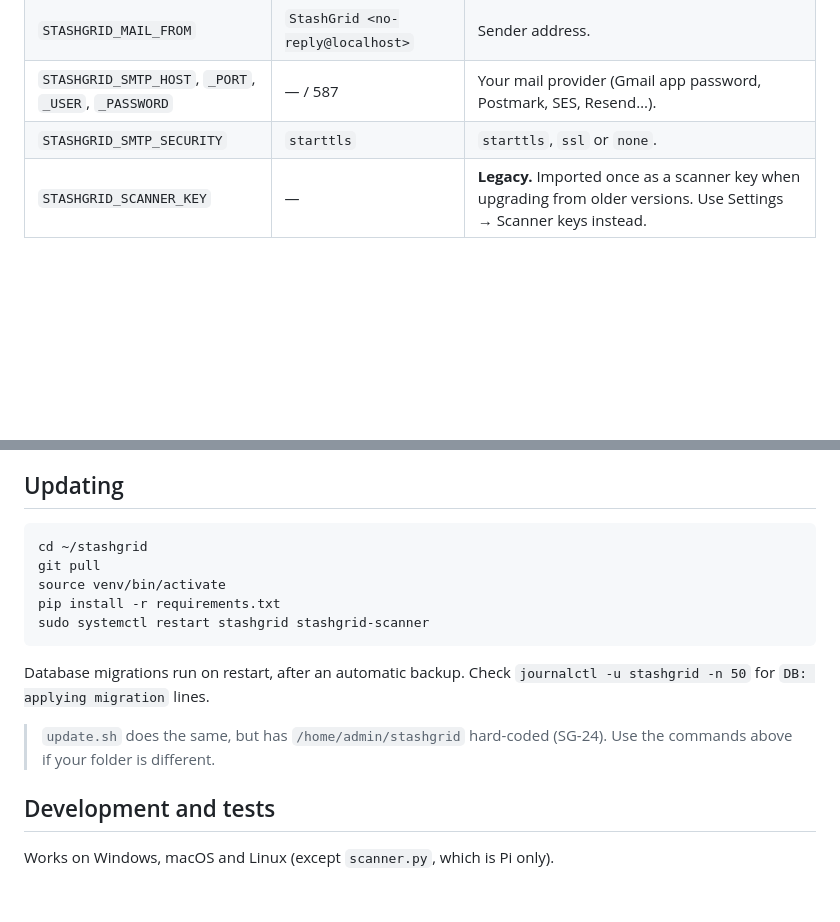
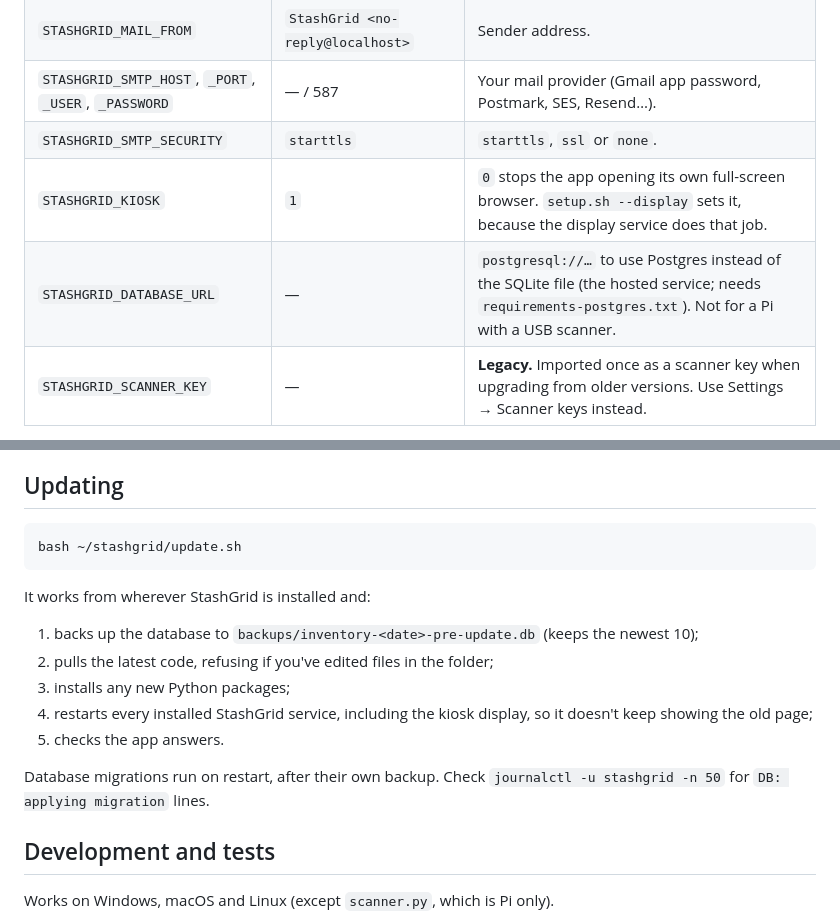
Before and after one commit to erickson-devin/stashgrid, a Markdown page: README.md, 2 parts joined by grey strips. Drawn GitHub-style; blank space fills up the shorter version.

````diff
--- a/README.md
+++ b/README.md
@@ -127,6 +130,8 @@ Then `sudo systemctl restart stashgrid`. (A single config file is planned in SG-
 | `STASHGRID_MAIL_FROM` | `StashGrid <no-reply@localhost>` | Sender address. |
 | `STASHGRID_SMTP_HOST`, `_PORT`, `_USER`, `_PASSWORD` | — / 587 | Your mail provider (Gmail app password, Postmark, SES, Resend…). |
 | `STASHGRID_SMTP_SECURITY` | `starttls` | `starttls`, `ssl` or `none`. |
+| `STASHGRID_KIOSK` | `1` | `0` stops the app opening its own full-screen browser. `setup.sh --display` sets it, because the display service does that job. |
+| `STASHGRID_DATABASE_URL` | — | `postgresql://…` to use Postgres instead of the SQLite file (the hosted service; needs `requirements-postgres.txt`). Not for a Pi with a USB scanner. |
 | `STASHGRID_SCANNER_KEY` | — | **Legacy.** Imported once as a scanner key when upgrading from older versions. Use Settings → Scanner keys instead. |
 
 > With the `console` mail backend, password-reset and invite links are written to the app log. That's fine on your own Pi, but don't use it where other people can read the logs.
@@ -254,16 +259,17 @@ If the backup is from an older version, its migrations run again at startup.
 ## Updating
 
 ```bash
-cd ~/stashgrid
-git pull
-source venv/bin/activate
-pip install -r requirements.txt
-sudo systemctl restart stashgrid stashgrid-scanner
+bash ~/stashgrid/update.sh
 ```
 
-Database migrations run on restart, after an automatic backup. Check `journalctl -u stashgrid -n 50` for `DB: applying migration` lines.
+It works from wherever StashGrid is installed and:
+1. backs up the database to `backups/inventory-<date>-pre-update.db` (keeps the newest 10);
+2. pulls the latest code, refusing if you've edited files in the folder;
+3. installs any new Python packages;
+4. restarts every installed StashGrid service, including the kiosk display, so it doesn't keep showing the old page;
+5. checks the app answers.
 
-> `update.sh` does the same, but has `/home/admin/stashgrid` hard-coded (SG-24). Use the commands above if your folder is different.
+Database migrations run on restart, after their own backup. Check `journalctl -u stashgrid -n 50` for `DB: applying migration` lines.
 
 ## Development and tests
 
````
Also changed, not shown: other parts of README.md (+20 -16 lines).
